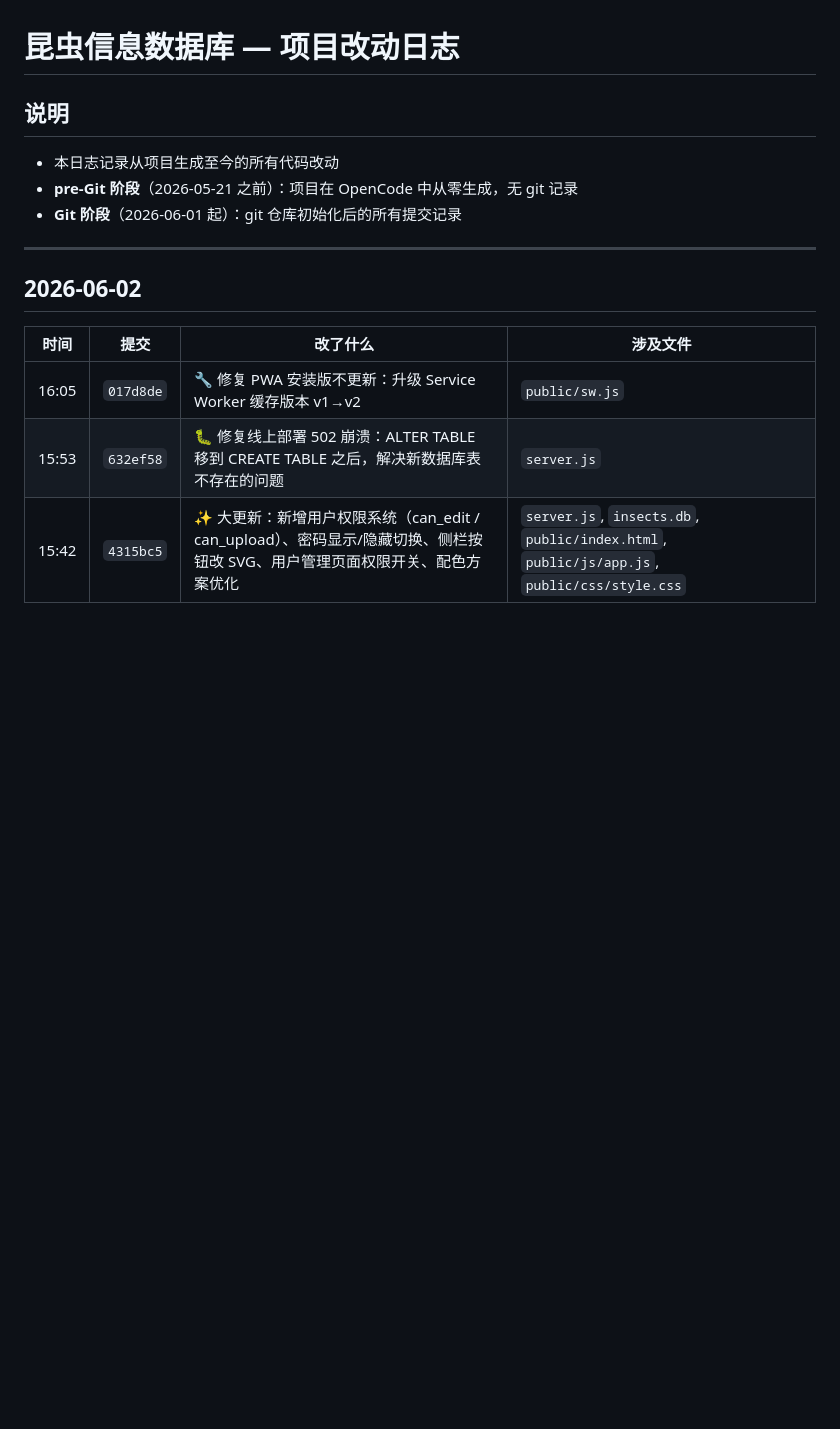
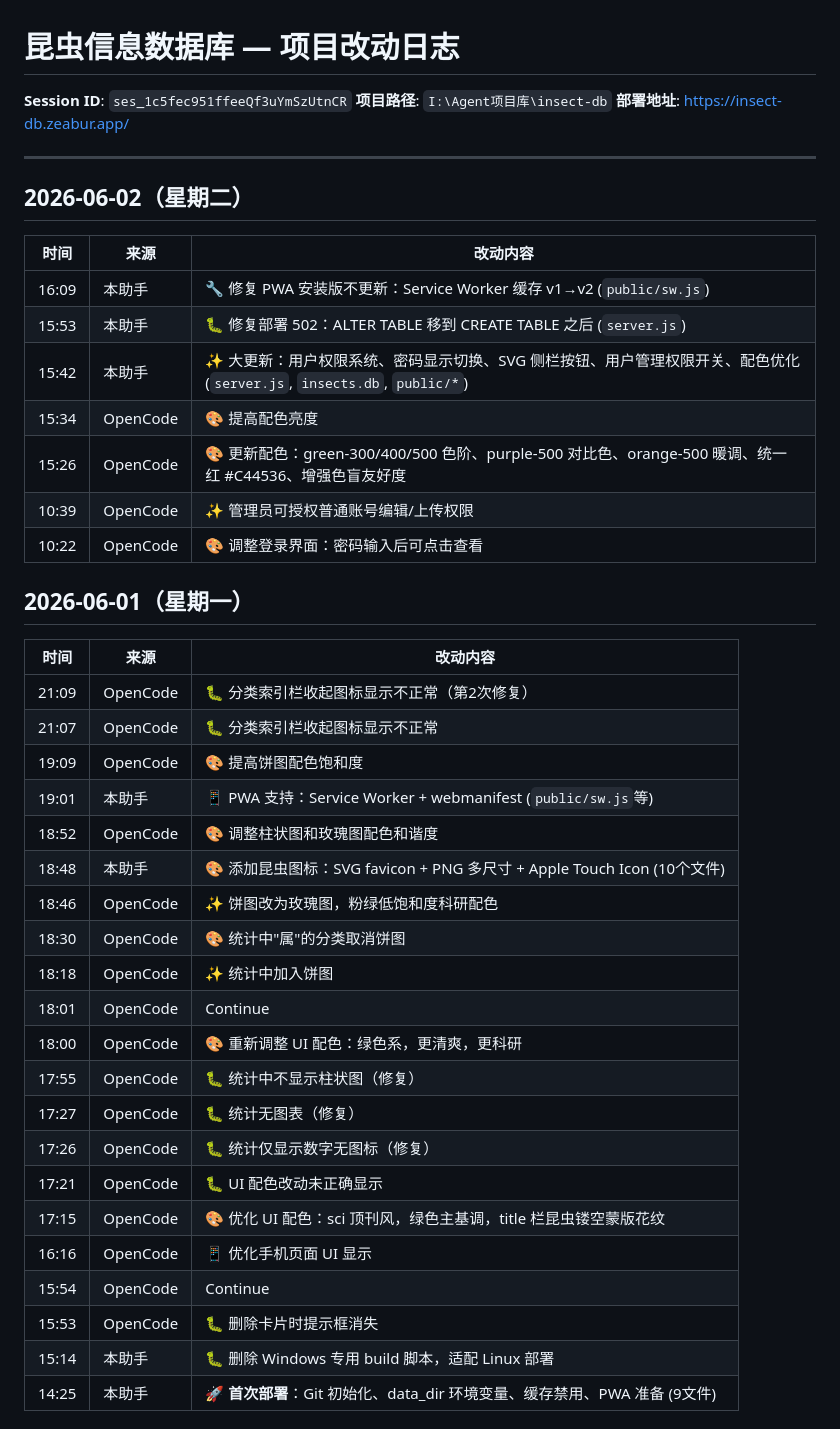
Before and after one commit to Ybrynn/insect-db, a Markdown page: CHANGELOG.md, the part around one of its changes. Rendered like a GitHub page; blank space fills up the shorter version.

Commit message:
docs: complete project changelog with OpenCode session history

```diff
--- a/CHANGELOG.md
+++ b/CHANGELOG.md
@@ -1,16 +1,46 @@
 # 昆虫信息数据库 — 项目改动日志
 
-## 说明
-- 本日志记录从项目生成至今的所有代码改动
-- **pre-Git 阶段**（2026-05-21 之前）：项目在 OpenCode 中从零生成，无 git 记录
-- **Git 阶段**（2026-06-01 起）：git 仓库初始化后的所有提交记录
+**Session ID**: `ses_1c5fec951ffeeQf3uYmSzUtnCR`
+**项目路径**: `I:\Agent项目库\insect-db`
+**部署地址**: https://insect-db.zeabur.app/
 
 ---
 
-## 2026-06-02
+## 2026-06-02（星期二）
 
-| 时间 | 提交 | 改了什么 | 涉及文件 |
-|------|------|----------|----------|
-| 16:05 | `017d8de` | 🔧 修复 PWA 安装版不更新：升级 Service Worker 缓存版本 v1→v2 | `public/sw.js` |
-| 15:53 | `632ef58` | 🐛 修复线上部署 502 崩溃：ALTER TABLE 移到 CREATE TABLE 之后，解决新数据库表不存在的问题 | `server.js` |
-| 15:42 | `4315bc5` | ✨ 大更新：新增用户权限系统（can_edit / can_upload）、密码显示/隐藏切换、侧栏按钮改 SVG、用户管理页面权限开关、配色方案优化 | `server.js`, `insects.db`, `public/index.html`, `public/js/app.js`, `public/css/style.css` |
+| 时间 | 来源 | 改动内容 |
+|------|------|----------|
+| 16:09 | 本助手 | 🔧 修复 PWA 安装版不更新：Service Worker 缓存 v1→v2 (`public/sw.js`) |
+| 15:53 | 本助手 | 🐛 修复部署 502：ALTER TABLE 移到 CREATE TABLE 之后 (`server.js`) |
+| 15:42 | 本助手 | ✨ 大更新：用户权限系统、密码显示切换、SVG 侧栏按钮、用户管理权限开关、配色优化 (`server.js`, `insects.db`, `public/*`) |
+| 15:34 | OpenCode | 🎨 提高配色亮度 |
+| 15:26 | OpenCode | 🎨 更新配色：green-300/400/500 色阶、purple-500 对比色、orange-500 暖调、统一红 #C44536、增强色盲友好度 |
+| 10:39 | OpenCode | ✨ 管理员可授权普通账号编辑/上传权限 |
+| 10:22 | OpenCode | 🎨 调整登录界面：密码输入后可点击查看 |
+
+## 2026-06-01（星期一）
+
+| 时间 | 来源 | 改动内容 |
+|------|------|----------|
+| 21:09 | OpenCode | 🐛 分类索引栏收起图标显示不正常（第2次修复） |
+| 21:07 | OpenCode | 🐛 分类索引栏收起图标显示不正常 |
+| 19:09 | OpenCode | 🎨 提高饼图配色饱和度 |
+| 19:01 | 本助手 | 📱 PWA 支持：Service Worker + webmanifest (`public/sw.js`等) |
+| 18:52 | OpenCode | 🎨 调整柱状图和玫瑰图配色和谐度 |
+| 18:48 | 本助手 | 🎨 添加昆虫图标：SVG favicon + PNG 多尺寸 + Apple Touch Icon (10个文件) |
+| 18:46 | OpenCode | ✨ 饼图改为玫瑰图，粉绿低饱和度科研配色 |
+| 18:30 | OpenCode | 🎨 统计中"属"的分类取消饼图 |
+| 18:18 | OpenCode | ✨ 统计中加入饼图 |
+| 18:01 | OpenCode | Continue |
+| 18:00 | OpenCode | 🎨 重新调整 UI 配色：绿色系，更清爽，更科研 |
+| 17:55 | OpenCode | 🐛 统计中不显示柱状图（修复） |
+| 17:27 | OpenCode | 🐛 统计无图表（修复） |
+| 17:26 | OpenCode | 🐛 统计仅显示数字无图标（修复） |
+| 17:21 | OpenCode | 🐛 UI 配色改动未正确显示 |
+| 17:15 | OpenCode | 🎨 优化 UI 配色：sci 顶刊风，绿色主基调，title 栏昆虫镂空蒙版花纹 |
+| 16:16 | OpenCode | 📱 优化手机页面 UI 显示 |
+| 15:54 | OpenCode | Continue |
+| 15:53 | OpenCode | 🐛 删除卡片时提示框消失 |
+| 15:14 | 本助手 | 🐛 删除 Windows 专用 build 脚本，适配 Linux 部署 |
+| 14:25 | 本助手 | 🚀 **首次部署**：Git 初始化、data_dir 环境变量、缓存禁用、PWA 准备 (9文件) |
+
```
Also changed, not shown: other parts of CHANGELOG.md (+60 -33 lines), opencode-log.md (added, +233 -0 lines).
